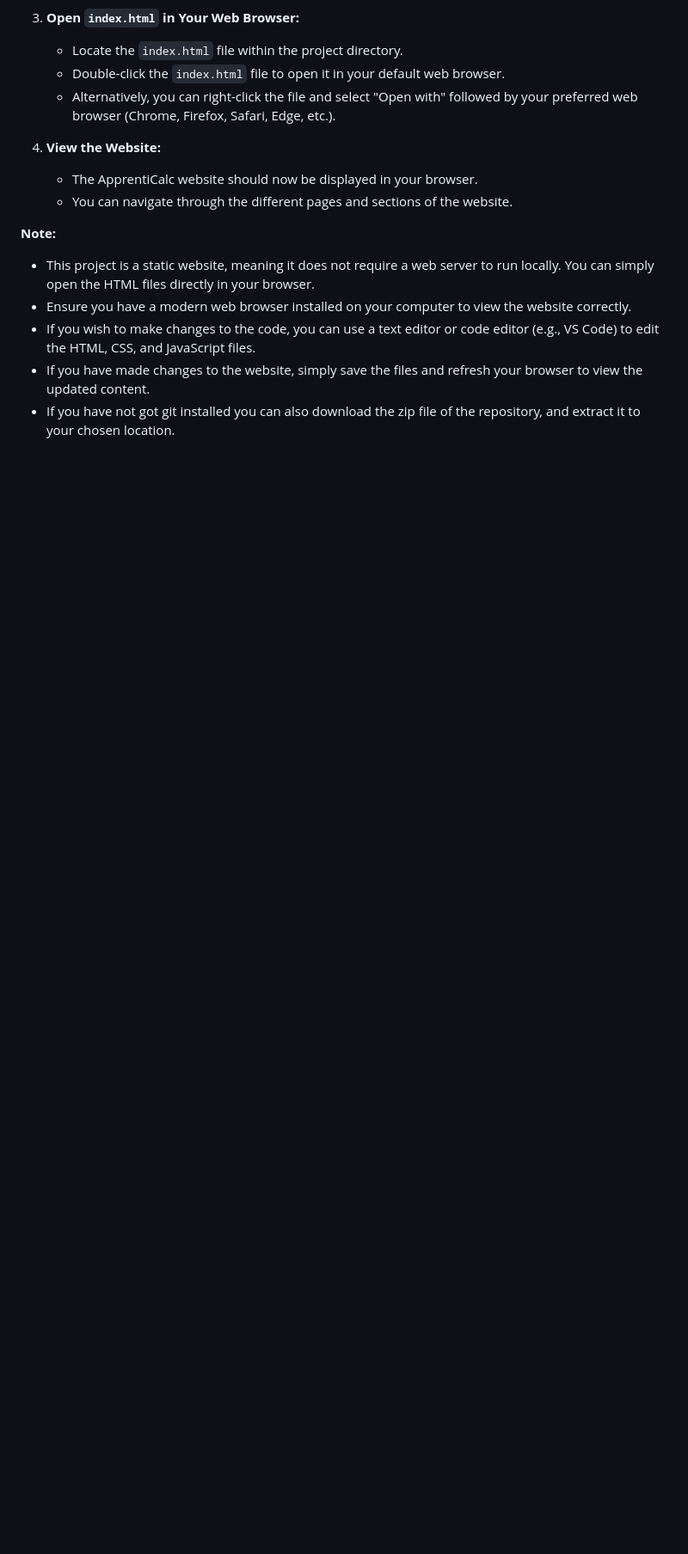
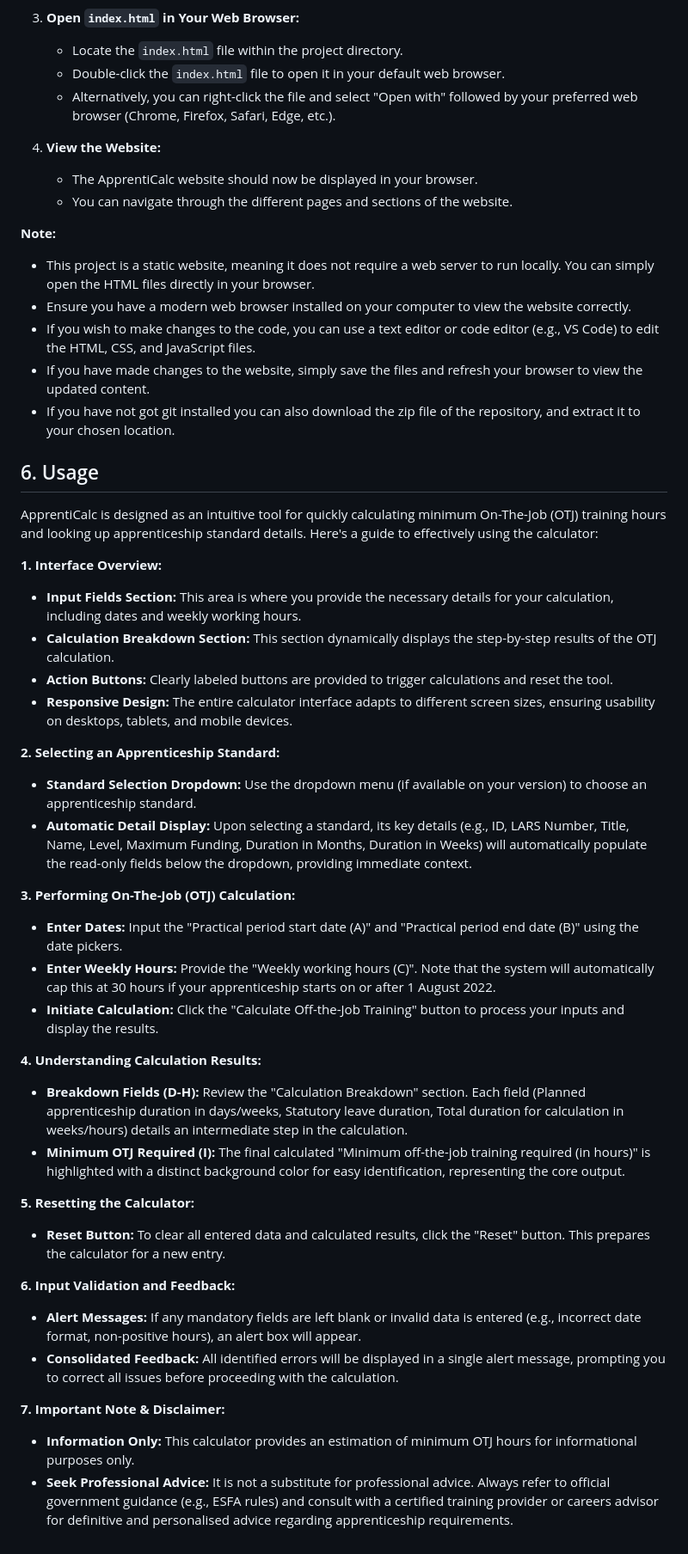
Before and after one commit to jdpclarke/Milestone-Project-2, a Markdown page: README.md, the part around the change. Shown: that part at 86% size. Drawn GitHub-style; blank space fills up the shorter version.

Commit message:
Added usage section with full information of the usage of the website

```diff
--- a/README.md
+++ b/README.md
@@ -255,3 +255,44 @@ To view and run the ApprentiCalc website locally, follow these steps:
 - If you wish to make changes to the code, you can use a text editor or code editor (e.g., VS Code) to edit the HTML, CSS, and JavaScript files.
 - If you have made changes to the website, simply save the files and refresh your browser to view the updated content.
 - If you have not got git installed you can also download the zip file of the repository, and extract it to your chosen location.
+
+## 6. Usage
+
+ApprentiCalc is designed as an intuitive tool for quickly calculating minimum On-The-Job (OTJ) training hours and looking up apprenticeship standard details. Here's a guide to effectively using the calculator:
+
+**1. Interface Overview:**
+
+- **Input Fields Section:** This area is where you provide the necessary details for your calculation, including dates and weekly working hours.
+- **Calculation Breakdown Section:** This section dynamically displays the step-by-step results of the OTJ calculation.
+- **Action Buttons:** Clearly labeled buttons are provided to trigger calculations and reset the tool.
+- **Responsive Design:** The entire calculator interface adapts to different screen sizes, ensuring usability on desktops, tablets, and mobile devices.
+
+**2. Selecting an Apprenticeship Standard:**
+
+- **Standard Selection Dropdown:** Use the dropdown menu (if available on your version) to choose an apprenticeship standard.
+- **Automatic Detail Display:** Upon selecting a standard, its key details (e.g., ID, LARS Number, Title, Name, Level, Maximum Funding, Duration in Months, Duration in Weeks) will automatically populate the read-only fields below the dropdown, providing immediate context.
+
+**3. Performing On-The-Job (OTJ) Calculation:**
+
+- **Enter Dates:** Input the "Practical period start date (A)" and "Practical period end date (B)" using the date pickers.
+- **Enter Weekly Hours:** Provide the "Weekly working hours (C)". Note that the system will automatically cap this at 30 hours if your apprenticeship starts on or after 1 August 2022.
+- **Initiate Calculation:** Click the "Calculate Off-the-Job Training" button to process your inputs and display the results.
+
+**4. Understanding Calculation Results:**
+
+- **Breakdown Fields (D-H):** Review the "Calculation Breakdown" section. Each field (Planned apprenticeship duration in days/weeks, Statutory leave duration, Total duration for calculation in weeks/hours) details an intermediate step in the calculation.
+- **Minimum OTJ Required (I):** The final calculated "Minimum off-the-job training required (in hours)" is highlighted with a distinct background color for easy identification, representing the core output.
+
+**5. Resetting the Calculator:**
+
+- **Reset Button:** To clear all entered data and calculated results, click the "Reset" button. This prepares the calculator for a new entry.
+
+**6. Input Validation and Feedback:**
+
+- **Alert Messages:** If any mandatory fields are left blank or invalid data is entered (e.g., incorrect date format, non-positive hours), an alert box will appear.
+- **Consolidated Feedback:** All identified errors will be displayed in a single alert message, prompting you to correct all issues before proceeding with the calculation.
+
+**7. Important Note & Disclaimer:**
+
+- **Information Only:** This calculator provides an estimation of minimum OTJ hours for informational purposes only.
+- **Seek Professional Advice:** It is not a substitute for professional advice. Always refer to official government guidance (e.g., ESFA rules) and consult with a certified training provider or careers advisor for definitive and personalised advice regarding apprenticeship requirements.
```
